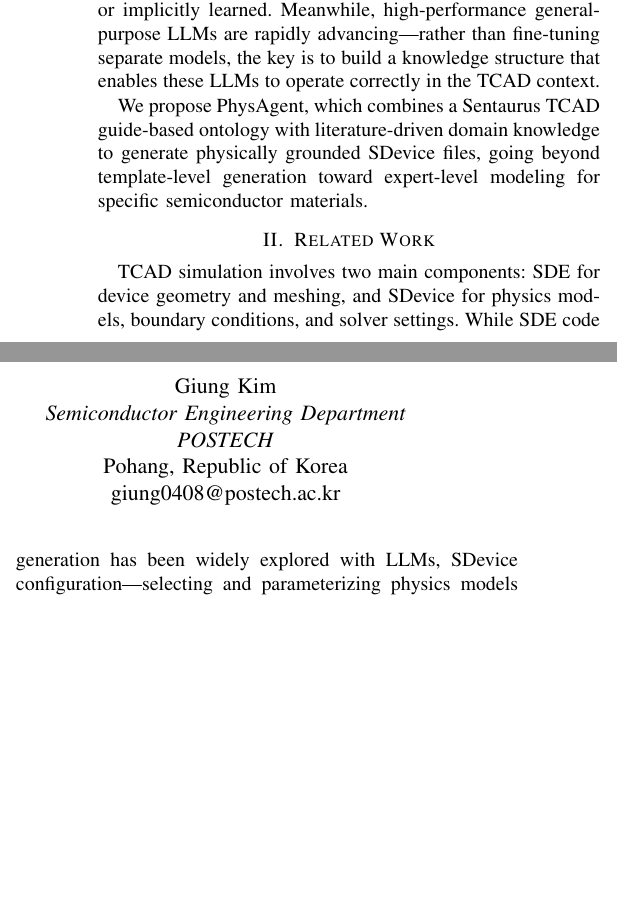
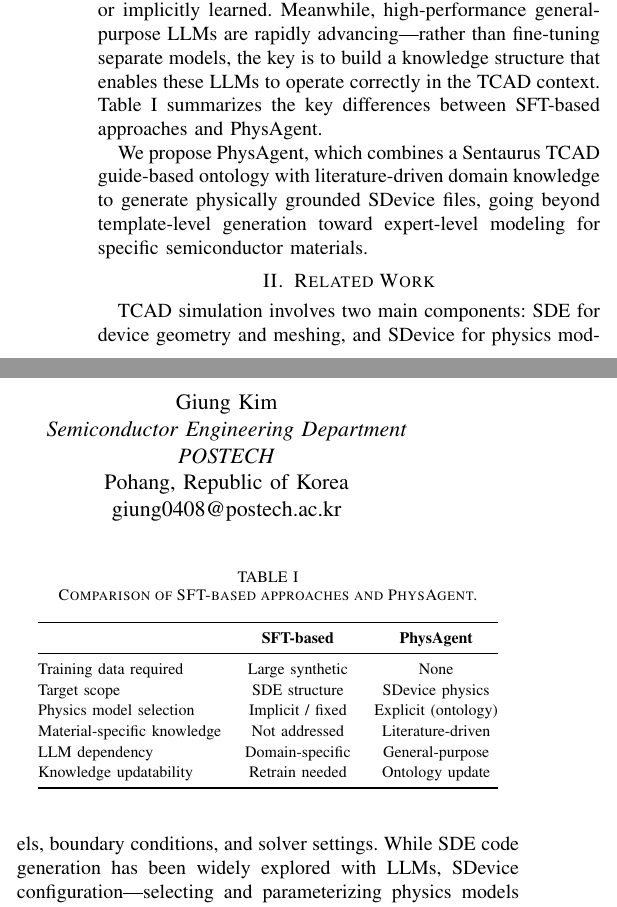
Before and after one commit to giwoong-kim/SISPAD_abstract, a LaTeX paper (SISPAD_Template_Latex.tex, which reads sections/01_introduction.tex): two parts of the columns of page 1 of 3, joined at a grey line, cut so that both start at the same text, the shorter picture padded with empty space. Compiled offline with pdfLaTeX.

Commit message:
publish(draft): 2026-04-04 22:35:11

```diff
--- a/SISPAD_Template_Latex.tex
+++ b/SISPAD_Template_Latex.tex
@@ -8,6 +8,8 @@
 \usepackage{algorithmic}
 \usepackage{graphicx}
 \usepackage{textcomp}
+\usepackage{booktabs}
+\usepackage{multirow}
 \usepackage{fancyhdr}
 \usepackage[hidelinks]{hyperref}
 \usepackage{lipsum}
--- a/sections/01_introduction.tex
+++ b/sections/01_introduction.tex
@@ -1,5 +1,24 @@
 As semiconductor scaling approaches its limits, DTCO and TCAD simulation become increasingly critical. However, the core challenge of TCAD automation lies not in structure generation, but in configuring SDevice physics models and parameter files, which require deep domain expertise.
 
-Recent LLM-based TCAD approaches have focused primarily on SDE structure generation through supervised fine-tuning (SFT) on synthetic datasets. Yet these methods face fundamental limitations: publicly available TCAD data is scarce, and physics model selection remains either hardcoded or implicitly learned. Meanwhile, high-performance general-purpose LLMs are rapidly advancing---rather than fine-tuning separate models, the key is to build a knowledge structure that enables these LLMs to operate correctly in the TCAD context.
+Recent LLM-based TCAD approaches have focused primarily on SDE structure generation through supervised fine-tuning (SFT) on synthetic datasets. Yet these methods face fundamental limitations: publicly available TCAD data is scarce, and physics model selection remains either hardcoded or implicitly learned. Meanwhile, high-performance general-purpose LLMs are rapidly advancing---rather than fine-tuning separate models, the key is to build a knowledge structure that enables these LLMs to operate correctly in the TCAD context. Table~\ref{tab:comparison} summarizes the key differences between SFT-based approaches and PhysAgent.
+
+\begin{table}[htbp]
+\caption{Comparison of SFT-based approaches and PhysAgent.}
+\label{tab:comparison}
+\centering
+\renewcommand{\arraystretch}{1.15}
+\begin{tabular}{@{}lcc@{}}
+\toprule
+ & \textbf{SFT-based} & \textbf{PhysAgent} \\
+\midrule
+Training data required     & Large synthetic  & None \\
+Target scope               & SDE structure    & SDevice physics \\
+Physics model selection    & Implicit / fixed & Explicit (ontology) \\
+Material-specific knowledge & Not addressed   & Literature-driven \\
+LLM dependency             & Domain-specific  & General-purpose \\
+Knowledge updatability     & Retrain needed   & Ontology update \\
+\bottomrule
+\end{tabular}
+\end{table}
 
 We propose PhysAgent, which combines a Sentaurus TCAD guide-based ontology with literature-driven domain knowledge to generate physically grounded SDevice files, going beyond template-level generation toward expert-level modeling for specific semiconductor materials.
```
Also changed, not shown: SISPAD_Template_Latex.pdf, 2 other files.
